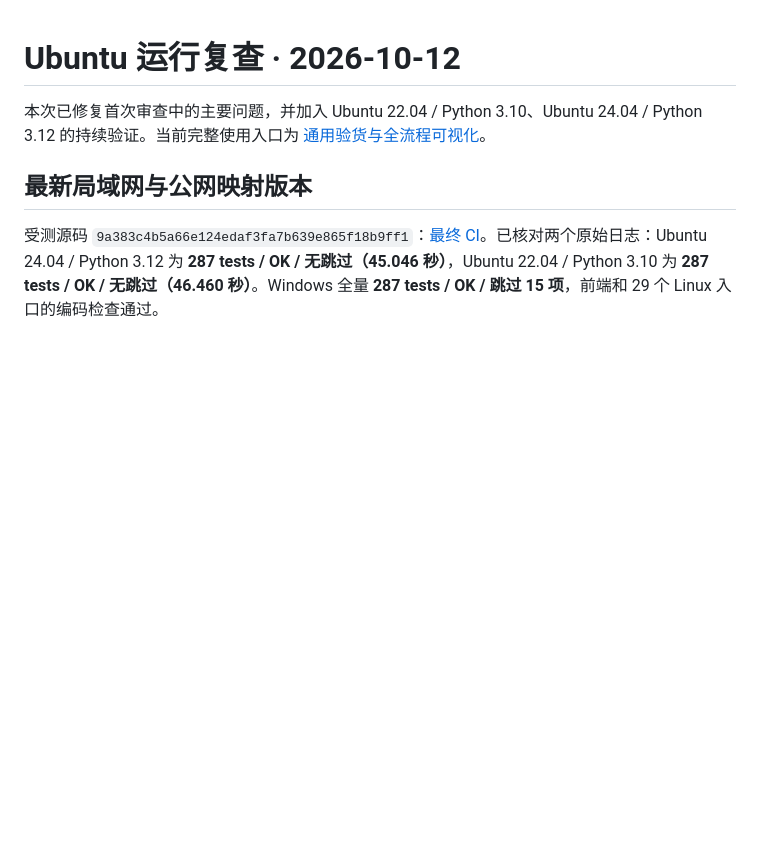
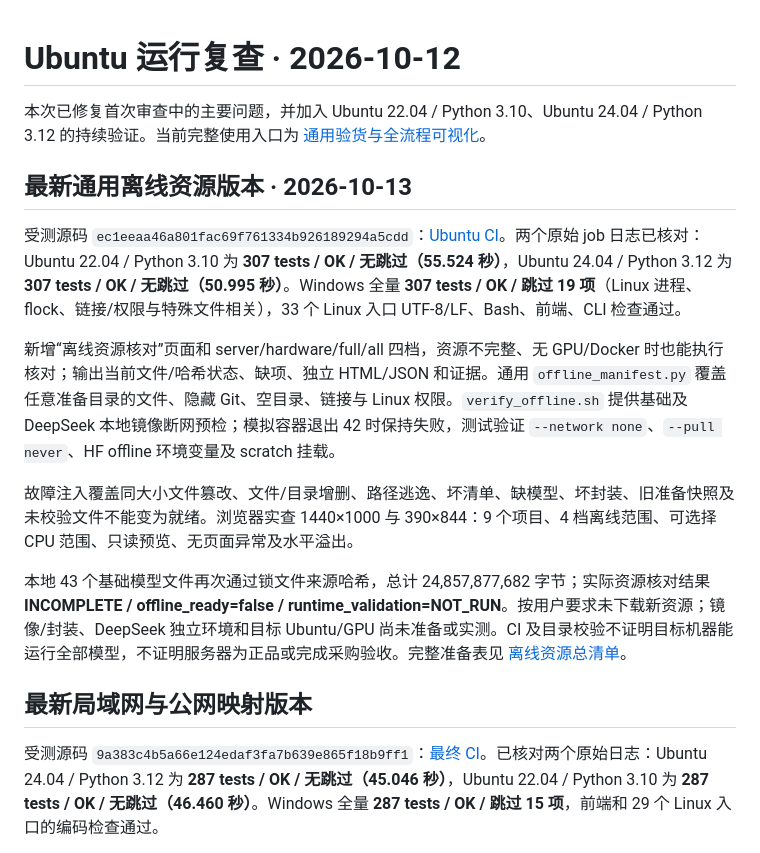
Before and after one commit to luxiang-dev/b300-benchmark-kit, a Markdown page: docs/UBUNTU_REVIEW.md, the part around the change. GitHub-like rendering; blank space fills up the shorter version.

```diff
--- a/docs/UBUNTU_REVIEW.md
+++ b/docs/UBUNTU_REVIEW.md
@@ -1,6 +1,16 @@
 # Ubuntu 运行复查 · 2026-10-12
 
 本次已修复首次审查中的主要问题，并加入 Ubuntu 22.04 / Python 3.10、Ubuntu 24.04 / Python 3.12 的持续验证。当前完整使用入口为 [通用验货与全流程可视化](通用验货与可视化.md)。
+
+## 最新通用离线资源版本 · 2026-10-13
+
+受测源码 `ec1eeaa46a801fac69f761334b926189294a5cdd`：[Ubuntu CI](https://github.com/luxiang-dev/b300-benchmark-kit/actions/runs/38334657299)。两个原始 job 日志已核对：Ubuntu 22.04 / Python 3.10 为 **307 tests / OK / 无跳过（55.524 秒）**，Ubuntu 24.04 / Python 3.12 为 **307 tests / OK / 无跳过（50.995 秒）**。Windows 全量 **307 tests / OK / 跳过 19 项**（Linux 进程、flock、链接/权限与特殊文件相关），33 个 Linux 入口 UTF-8/LF、Bash、前端、CLI 检查通过。
+
+新增“离线资源核对”页面和 server/hardware/full/all 四档，资源不完整、无 GPU/Docker 时也能执行核对；输出当前文件/哈希状态、缺项、独立 HTML/JSON 和证据。通用 `offline_manifest.py` 覆盖任意准备目录的文件、隐藏 Git、空目录、链接与 Linux 权限。`verify_offline.sh` 提供基础及 DeepSeek 本地镜像断网预检；模拟容器退出 42 时保持失败，测试验证 `--network none`、`--pull never`、HF offline 环境变量及 scratch 挂载。
+
+故障注入覆盖同大小文件篡改、文件/目录增删、路径逃逸、坏清单、缺模型、坏封装、旧准备快照及未校验文件不能变为就绪。浏览器实查 1440×1000 与 390×844：9 个项目、4 档离线范围、可选择 CPU 范围、只读预览、无页面异常及水平溢出。
+
+本地 43 个基础模型文件再次通过锁文件来源哈希，总计 24,857,877,682 字节；实际资源核对结果 **INCOMPLETE / offline_ready=false / runtime_validation=NOT_RUN**。按用户要求未下载新资源；镜像/封装、DeepSeek 独立环境和目标 Ubuntu/GPU 尚未准备或实测。CI 及目录校验不证明目标机器能运行全部模型，不证明服务器为正品或完成采购验收。完整准备表见 [离线资源总清单](离线资源总清单.md)。
 
 ## 最新局域网与公网映射版本
 
```
Also changed, not shown: README.md (+2 -2 lines).
